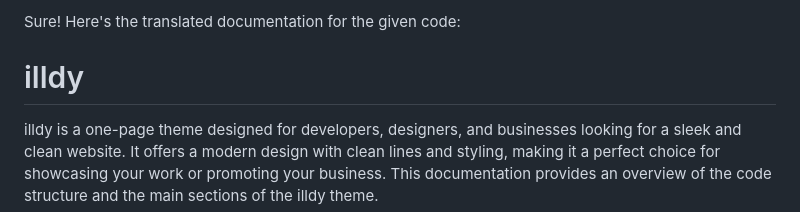
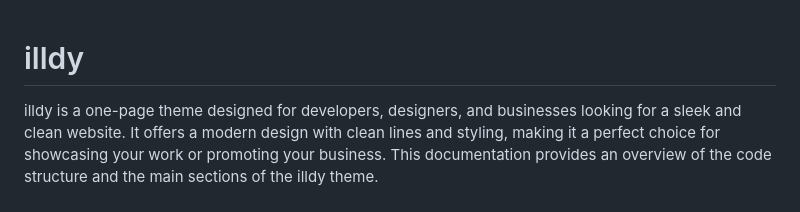
Before and after one commit to zaheerS07/myfirst, a Markdown page: README.md, the part around the change. Rendered like a GitHub page.

```diff
--- a/README.md
+++ b/README.md
@@ -1,4 +1,4 @@
-Sure! Here's the translated documentation for the given code:
+
 
 # illdy
 
```
